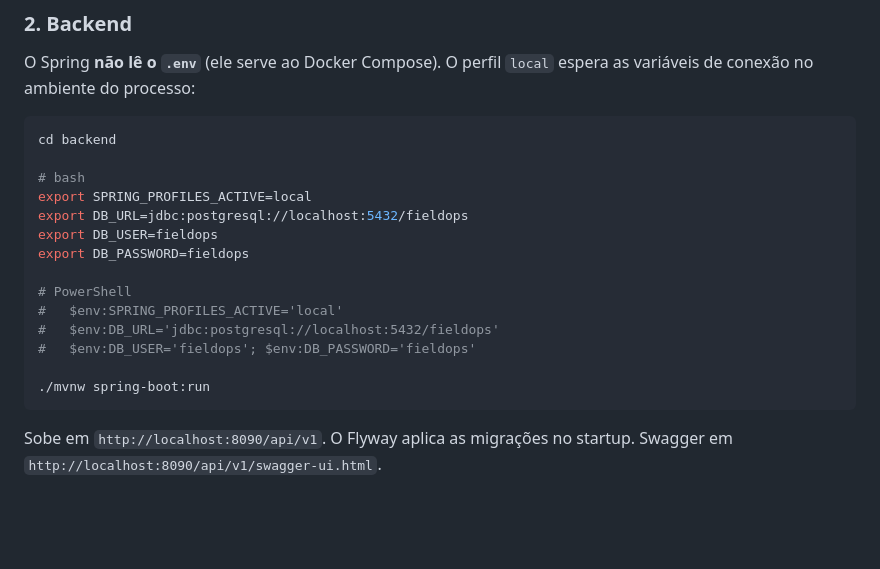
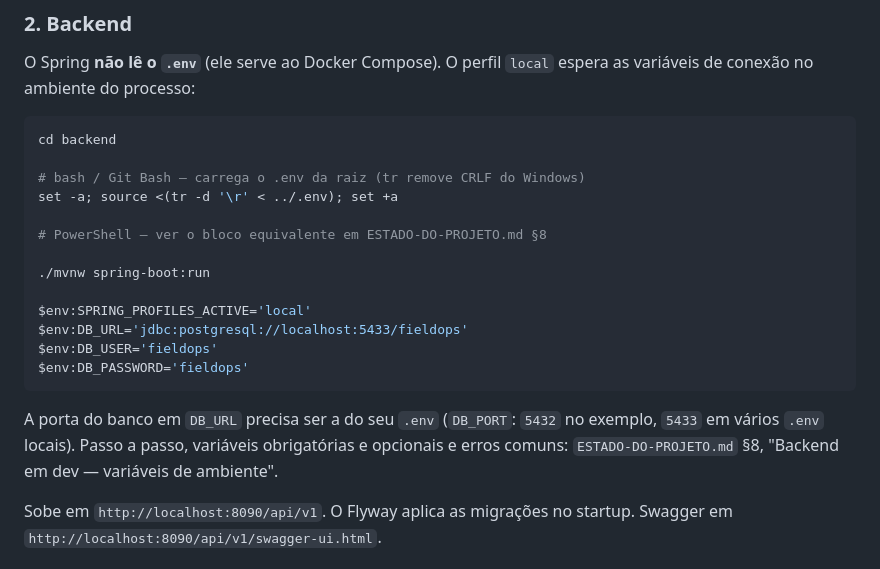
Before and after one commit to AndreLucas0/fieldops-project, a Markdown page: README.MD, the part around the change. Drawn GitHub-style; blank space fills up the shorter version.

````diff
--- a/README.MD
+++ b/README.MD
@@ -84,19 +84,23 @@ espera as variáveis de conexão no ambiente do processo:
 ```bash
 cd backend
 
-# bash
-export SPRING_PROFILES_ACTIVE=local
-export DB_URL=jdbc:postgresql://localhost:5432/fieldops
-export DB_USER=fieldops
-export DB_PASSWORD=fieldops
+# bash / Git Bash — carrega o .env da raiz (tr remove CRLF do Windows)
+set -a; source <(tr -d '\r' < ../.env); set +a
 
-# PowerShell
-#   $env:SPRING_PROFILES_ACTIVE='local'
-#   $env:DB_URL='jdbc:postgresql://localhost:5432/fieldops'
-#   $env:DB_USER='fieldops'; $env:DB_PASSWORD='fieldops'
+# PowerShell — ver o bloco equivalente em ESTADO-DO-PROJETO.md §8
 
 ./mvnw spring-boot:run
+
+$env:SPRING_PROFILES_ACTIVE='local'
+$env:DB_URL='jdbc:postgresql://localhost:5433/fieldops'
+$env:DB_USER='fieldops'
+$env:DB_PASSWORD='fieldops'
 ```
+
+A porta do banco em `DB_URL` precisa ser a do seu `.env` (`DB_PORT`: `5432` no
+exemplo, `5433` em vários `.env` locais). Passo a passo, variáveis obrigatórias e
+opcionais e erros comuns: `ESTADO-DO-PROJETO.md` §8, "Backend em dev — variáveis
+de ambiente".
 
 Sobe em `http://localhost:8090/api/v1`. O Flyway aplica as migrações no
 startup. Swagger em `http://localhost:8090/api/v1/swagger-ui.html`.
````
Also changed, not shown: ESTADO-DO-PROJETO.md (+69 -7 lines).
